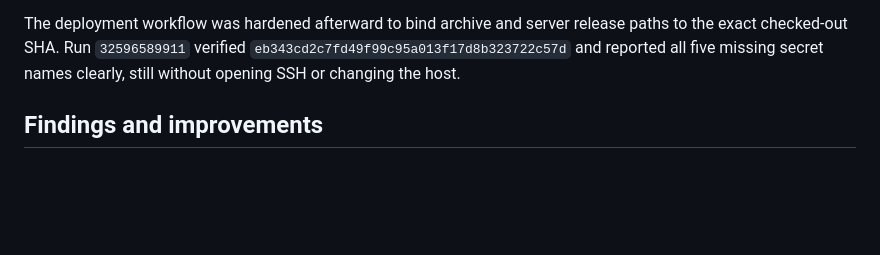
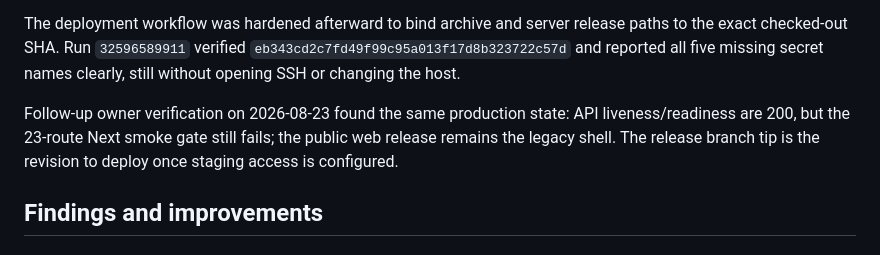
Before and after one commit to Gabniu/niubooking, a Markdown page: docs/OWNER_AUDIT_2026-08-22.md, the part around the change. Rendered like a GitHub page; blank space fills up the shorter version.

Commit message:
docs: refresh release hold verification

```diff
--- a/docs/OWNER_AUDIT_2026-08-22.md
+++ b/docs/OWNER_AUDIT_2026-08-22.md
@@ -150,6 +150,11 @@ release paths to the exact checked-out SHA. Run `32596589911` verified
 `eb343cd2c7fd49f99c95a013f17d8b323722c57d` and reported all five missing secret
 names clearly, still without opening SSH or changing the host.
 
+Follow-up owner verification on 2026-08-23 found the same production state:
+API liveness/readiness are 200, but the 23-route Next smoke gate still fails;
+the public web release remains the legacy shell. The release branch tip is the
+revision to deploy once staging access is configured.
+
 ## Findings and improvements
 
 ### P0 — deployed web release is not the intended product
```
Also changed, not shown: DEPLOYMENT.md (+6 -1 lines), MASTER_EXECUTION_PLAN.md (+5 -6 lines).
